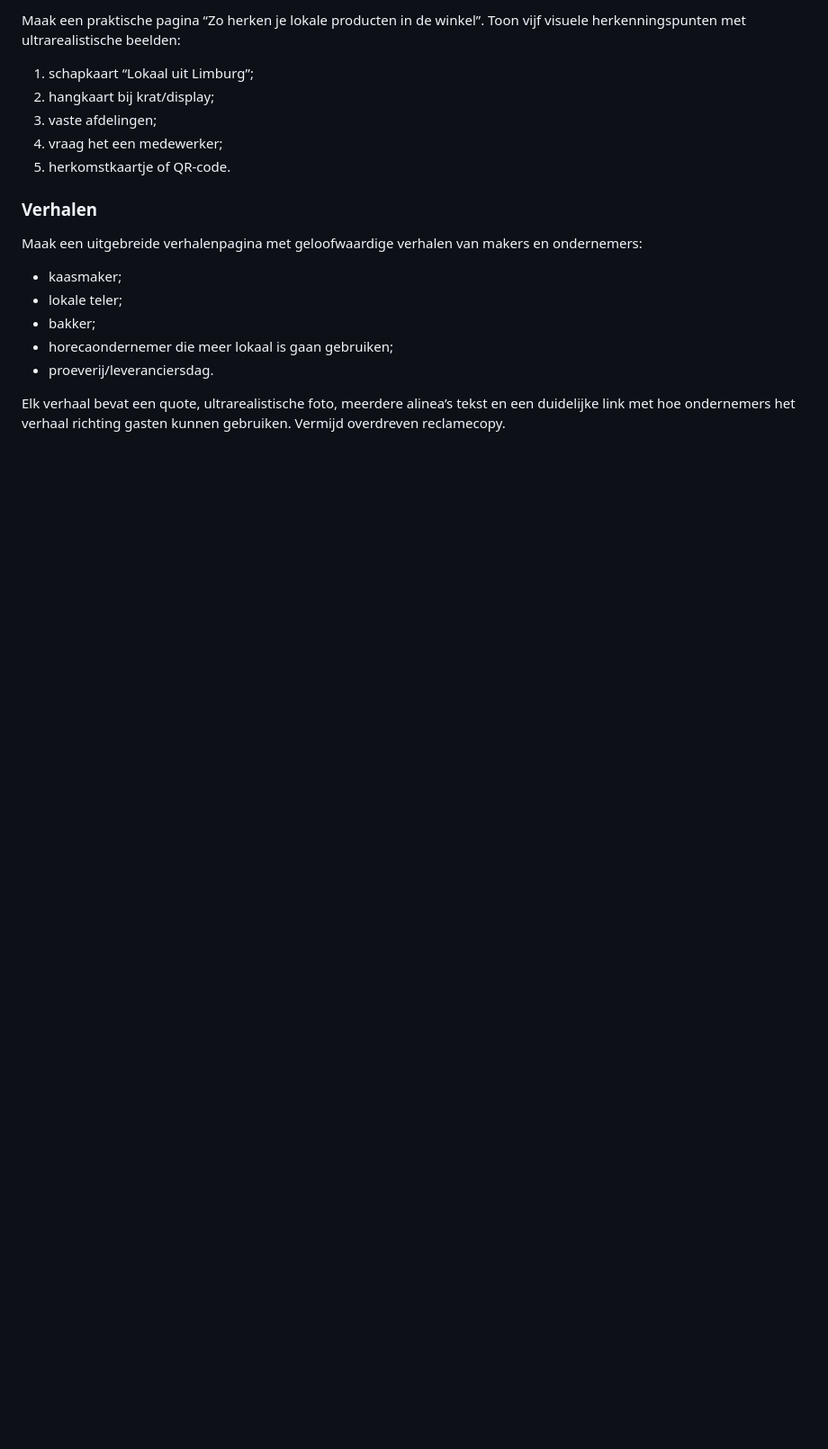
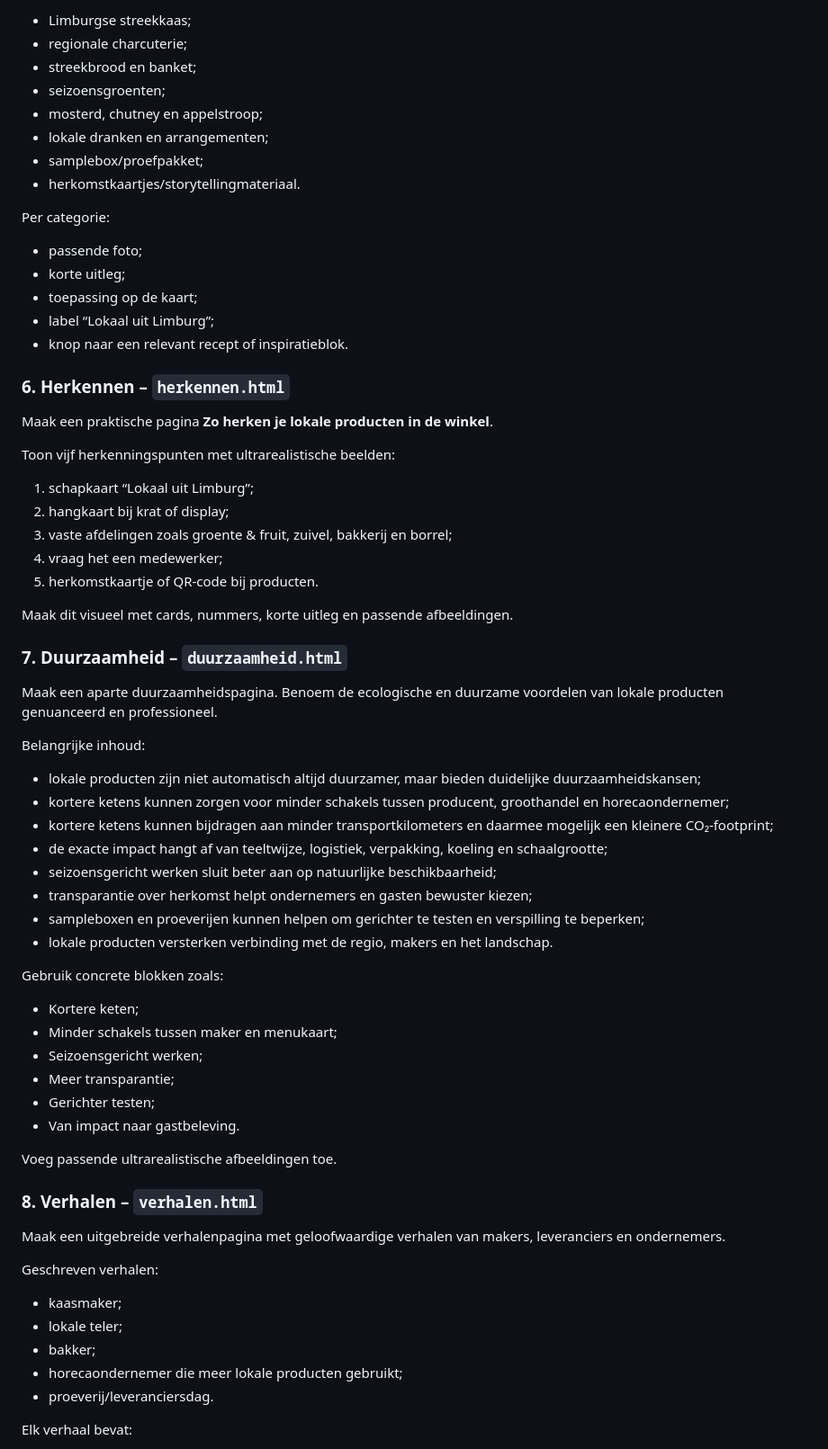
Before and after one commit to RoelD/MarcomSligro, a Markdown page: README.md, the part around one of its changes. Shown at 90% size. Drawn GitHub-style; blank space fills up the shorter version.

```diff
--- a/README.md
+++ b/README.md
@@ -128,21 +217,72 @@ Per categorie: foto, uitleg, toepassing, label “Lokaal uit Limburg” en knop
 
-Maak een praktische pagina “Zo herken je lokale producten in de winkel”. Toon vijf visuele herkenningspunten met ultrarealistische beelden:
+- Limburgse streekkaas;
+- regionale charcuterie;
+- streekbrood en banket;
+- seizoensgroenten;
+- mosterd, chutney en appelstroop;
+- lokale dranken en arrangementen;
+- samplebox/proefpakket;
+- herkomstkaartjes/storytellingmateriaal.
+
+Per categorie:
+
+- passende foto;
+- korte uitleg;
+- toepassing op de kaart;
+- label “Lokaal uit Limburg”;
+- knop naar een relevant recept of inspiratieblok.
+
+### 6. Herkennen – `herkennen.html`
+
+Maak een praktische pagina **Zo herken je lokale producten in de winkel**.
+
+Toon vijf herkenningspunten met ultrarealistische beelden:
 
 1. schapkaart “Lokaal uit Limburg”;
-2. hangkaart bij krat/display;
-3. vaste afdelingen;
+2. hangkaart bij krat of display;
+3. vaste afdelingen zoals groente & fruit, zuivel, bakkerij en borrel;
 4. vraag het een medewerker;
-5. herkomstkaartje of QR-code.
+5. herkomstkaartje of QR-code bij producten.
 
-### Verhalen
+Maak dit visueel met cards, nummers, korte uitleg en passende afbeeldingen.
 
-Maak een uitgebreide verhalenpagina met geloofwaardige verhalen van makers en ondernemers:
+### 7. Duurzaamheid – `duurzaamheid.html`
+
+Maak een aparte duurzaamheidspagina. Benoem de ecologische en duurzame voordelen van lokale producten genuanceerd en professioneel.
+
+Belangrijke inhoud:
+
+- lokale producten zijn niet automatisch altijd duurzamer, maar bieden duidelijke duurzaamheidskansen;
+- kortere ketens kunnen zorgen voor minder schakels tussen producent, groothandel en horecaondernemer;
+- kortere ketens kunnen bijdragen aan minder transportkilometers en daarmee mogelijk een kleinere CO₂-footprint;
+- de exacte impact hangt af van teeltwijze, logistiek, verpakking, koeling en schaalgrootte;
+- seizoensgericht werken sluit beter aan op natuurlijke beschikbaarheid;
+- transparantie over herkomst helpt ondernemers en gasten bewuster kiezen;
+- sampleboxen en proeverijen kunnen helpen om gerichter te testen en verspilling te beperken;
+- lokale producten versterken verbinding met de regio, makers en het landschap.
+
+Gebruik concrete blokken zoals:
+
+- Kortere keten;
+- Minder schakels tussen maker en menukaart;
+- Seizoensgericht werken;
+- Meer transparantie;
+- Gerichter testen;
+- Van impact naar gastbeleving.
+
+Voeg passende ultrarealistische afbeeldingen toe.
+
+### 8. Verhalen – `verhalen.html`
+
+Maak een uitgebreide verhalenpagina met geloofwaardige verhalen van makers, leveranciers en ondernemers.
+
+Geschreven verhalen:
 
 - kaasmaker;
 - lokale teler;
 - bakker;
-- horecaondernemer die meer lokaal is gaan gebruiken;
+- horecaondernemer die meer lokale producten gebruikt;
 - proeverij/leveranciersdag.
 
-Elk verhaal bevat een quote, ultrarealistische foto, meerdere alinea’s tekst en een duidelijke link met hoe ondernemers het verhaal richting gasten kunnen gebruiken. Vermijd overdreven reclamecopy.
+Elk verhaal bevat:
 
```
Also changed, not shown: other parts of README.md (+190 -50 lines).
